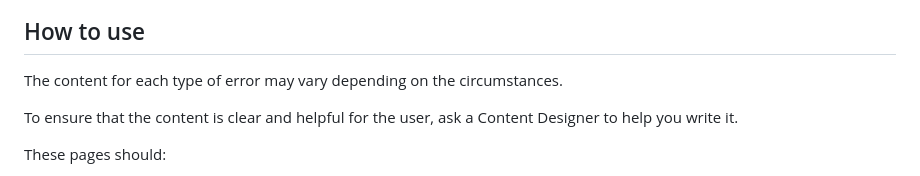
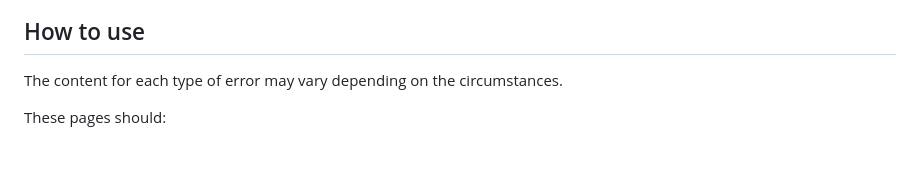
Before and after one commit to nhsuk/nhsapp-frontend, a Markdown page: docs/patterns/error-page.md, the part around the change. GitHub-like rendering; blank space fills up the shorter version.

Commit message:
update guidance

```diff
--- a/docs/patterns/error-page.md
+++ b/docs/patterns/error-page.md
@@ -24,8 +24,6 @@ Do not use this pattern when:
 ## How to use
 
 The content for each type of error may vary depending on the circumstances.
-
-To ensure that the content is clear and helpful for the user, ask a Content Designer to help you write it.
 
 These pages should:
 
```
